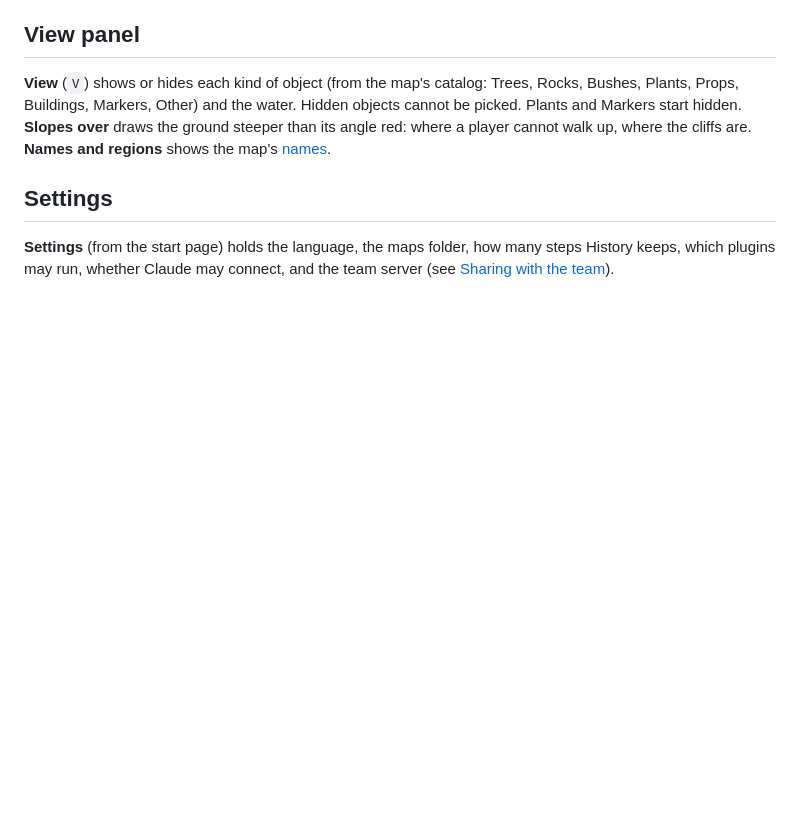
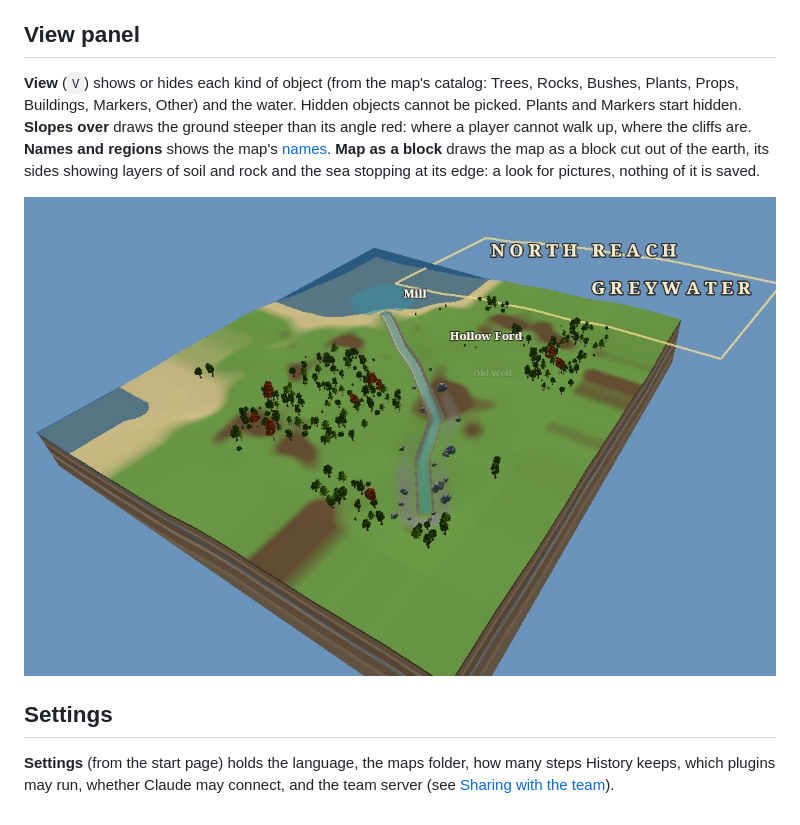
Before and after one commit to imdizmo/groundwork, a Markdown page: docs/editor-basics.md, the part around the change. Drawn GitHub-style; pictures changed too: docs/images/block-look.jpg (added); blank space fills up the shorter version.

```diff
--- a/docs/editor-basics.md
+++ b/docs/editor-basics.md
@@ -51,7 +51,10 @@ removes them all.
 **View** (`V`) shows or hides each kind of object (from the map's catalog: Trees, Rocks, Bushes, Plants, Props,
 Buildings, Markers, Other) and the water. Hidden objects cannot be picked. Plants and Markers start hidden. **Slopes over** draws the
 ground steeper than its angle red: where a player cannot walk up, where the cliffs are. **Names and regions** shows the
-map's [names](names.md).
+map's [names](names.md). **Map as a block** draws the map as a block cut out of the earth, its sides showing
+layers of soil and rock and the sea stopping at its edge: a look for pictures, nothing of it is saved.
+
+![The sample map as a block](images/block-look.jpg)
 
 ## Settings
 
```
Also changed, not shown: docs/claude.md (+2 -1 lines), docs/map.md (+9 -0 lines), docs/images/map-picture.jpg (added), 15 other files.
